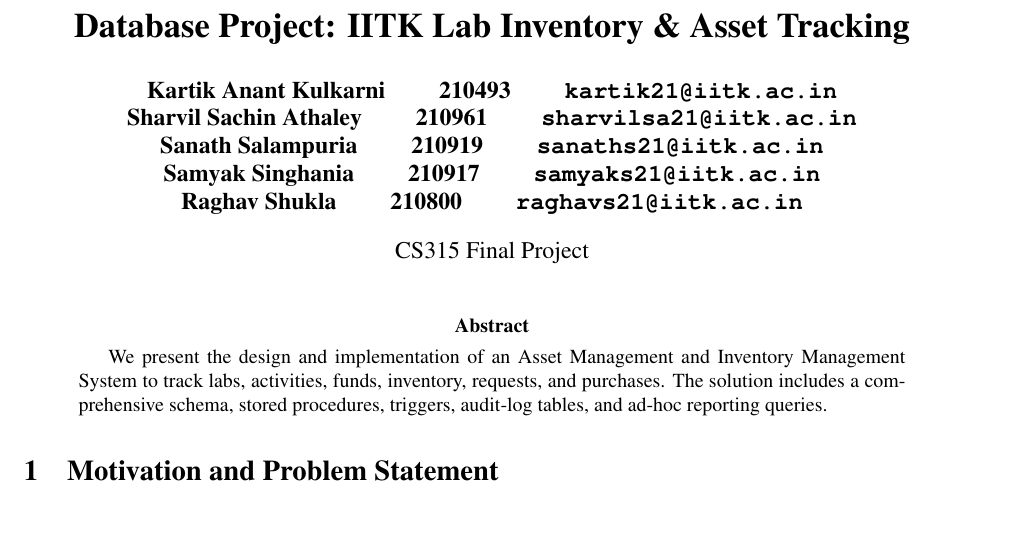
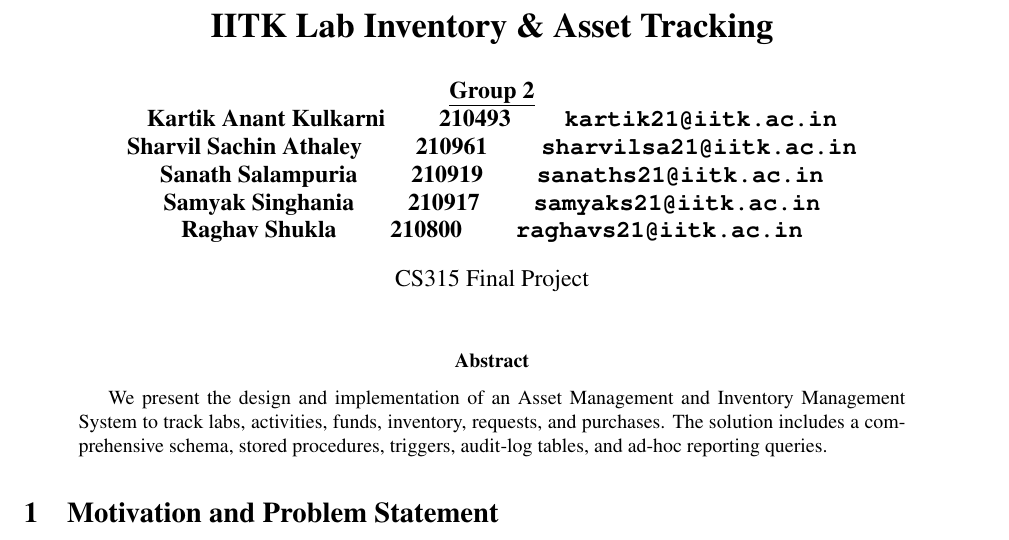
Before and after one commit to kartik-iitk/Asset-Management, a LaTeX paper (doc/main.tex): part of page 1 of 6, cut so that both start at the same text. Compiled offline with pdfLaTeX.

Commit message:
Updated Report

```diff
--- a/doc/main.tex
+++ b/doc/main.tex
@@ -7,8 +7,9 @@
 \usepackage{url}
 \usepackage{rotating}
 
-\title{\bf Database Project: IITK Lab Inventory \& Asset Tracking}
+\title{\bf IITK Lab Inventory \& Asset Tracking}
 \author{
+  \textbf{\underline{Group 2}} \\
   \bf Kartik Anant Kulkarni \qquad 210493 \qquad \texttt{kartik21@iitk.ac.in} \\
   \bf Sharvil Sachin Athaley \qquad 210961 \qquad \texttt{sharvilsa21@iitk.ac.in} \\
   \bf Sanath Salampuria \qquad 210919 \qquad \texttt{sanaths21@iitk.ac.in} \\
```
Also changed, not shown: Report.pdf.
